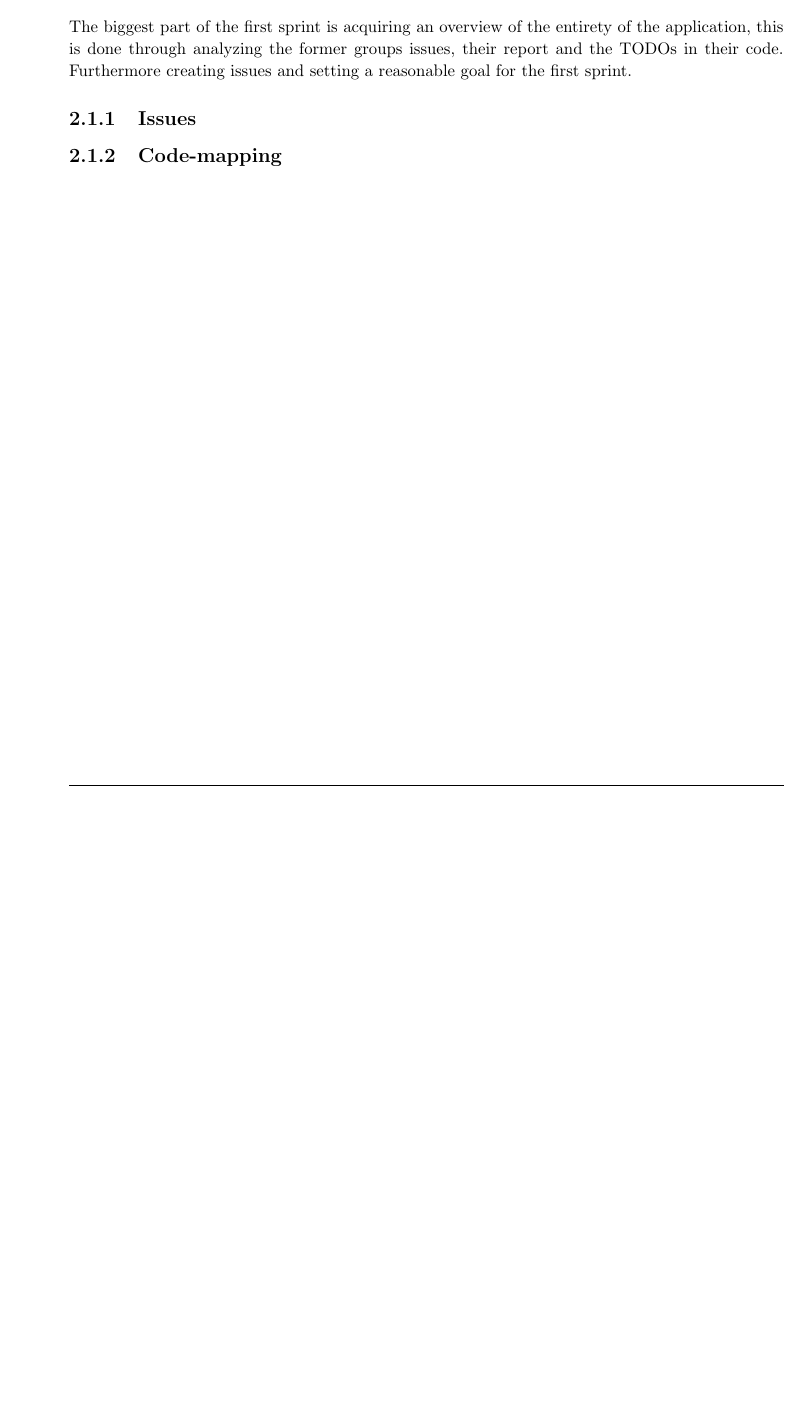
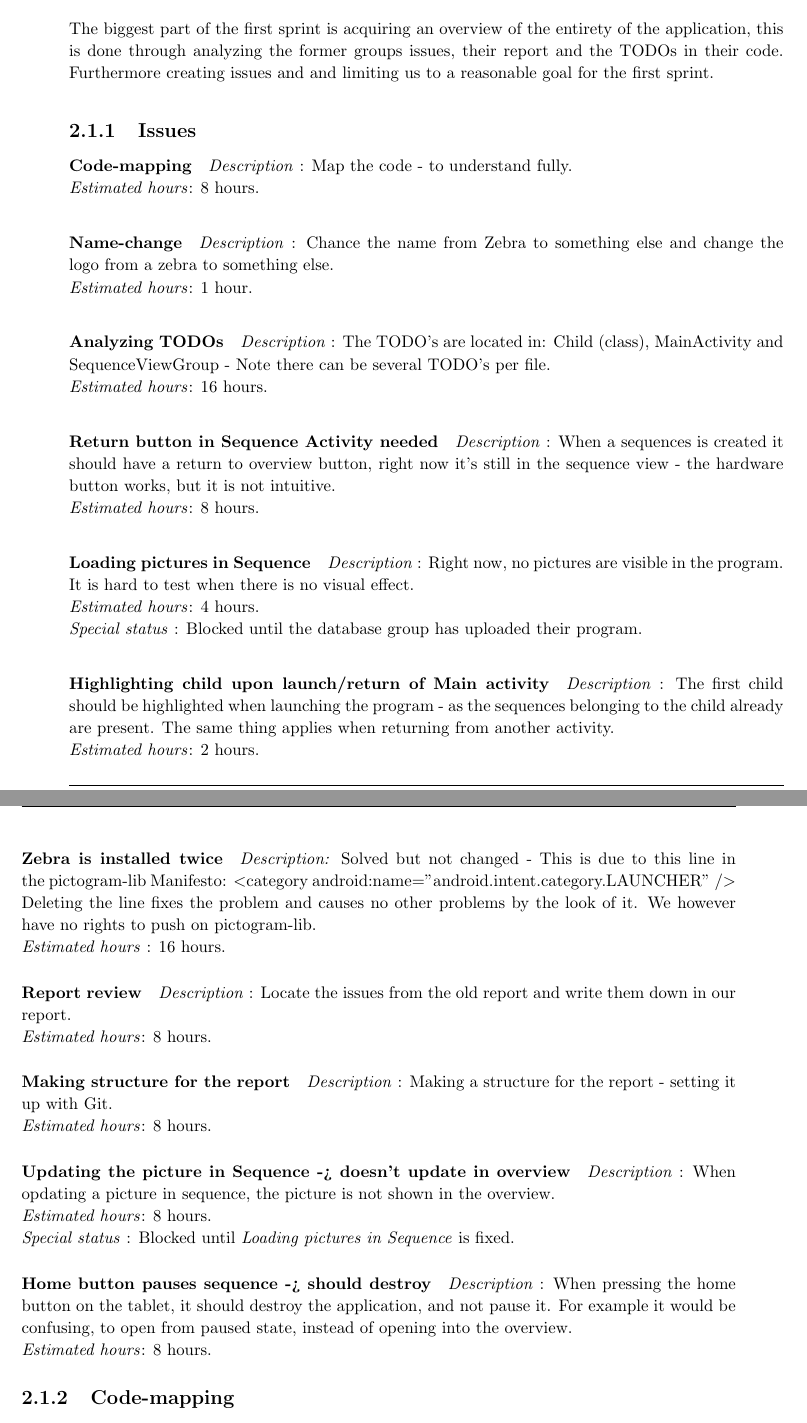
Before and after one commit to commentatorboy/sw607f14, a LaTeX thesis (Report/Report.tex, which reads Report/Sprints/Sprint1/Analyzing/FormerProject/Issues.tex, Report/Sprints/Sprint1/Analyzing/LastProject.tex): part of page 9 of 11 before the commit and two parts of pages 9 and 10 of 12 after it, the two joined at a grey line, cut so that both start at the same text, the shorter picture padded with empty space. Compiled offline with pdfLaTeX.

Commit message:
Issues.tex : all the issues have been listed in the report fixed some structural changes

```diff
--- a/Report/Sprints/Sprint1/Analyzing/FormerProject/Issues.tex
+++ b/Report/Sprints/Sprint1/Analyzing/FormerProject/Issues.tex
@@ -1 +1,39 @@
 \subsection{Issues}
+
+\paragraph{Code-mapping}
+\emph{Description} : Map the code - to understand fully.\\
+\emph{Estimated hours}: 8 hours.
+\paragraph{Name-change}
+\emph{Description} : Chance the name from Zebra to something else and change the logo from a zebra to something else.\\
+\emph{Estimated hours}: 1 hour.
+\paragraph{Analyzing TODOs}
+\emph{Description} : The TODO's are located in: Child (class), MainActivity and SequenceViewGroup - Note there can be several TODO's per file. \\
+\emph{Estimated hours}: 16 hours.
+\paragraph{Return button in Sequence Activity needed}
+\emph{Description} : When a sequences is created it should have a return to overview button, right now it's still in the sequence view - the hardware button works, but it is not intuitive.\\
+\emph{Estimated hours}: 8 hours.
+\paragraph{Loading pictures in Sequence}
+\emph{Description} : Right now, no pictures are visible in the program. It is hard to test when there is no visual effect.\\
+\emph{Estimated hours}: 4 hours.\\
+\emph{Special status} : Blocked until the database group has uploaded their program.
+\paragraph{Highlighting child upon launch/return of Main activity}
+\emph{Description} : The first child should be highlighted when launching the program - as the sequences belonging to the child already are present. The same thing applies when returning from another activity.\\
+\emph{Estimated hours}: 2 hours.
+\paragraph{Zebra is installed twice}
+\emph{Description:} Solved but not changed - This is due to this line in the pictogram-lib Manifesto:
+$<$category android:name="android.intent.category.LAUNCHER" /$>$
+Deleting the line fixes the problem and causes no other problems by the look of it. We however have no rights to push on pictogram-lib.\\
+\emph{Estimated hours} : 16 hours.
+\paragraph{Report review}
+\emph{Description} : Locate the issues from the old report and write them down in our report.\\
+\emph{Estimated hours}: 8 hours.
+\paragraph{Making structure for the report}
+\emph{Description} : Making a structure for the report - setting it up with Git.\\
+\emph{Estimated hours}: 8 hours.
+\paragraph{Updating the picture in Sequence -> doesn't update in overview}
+\emph{Description} : When opdating a picture in sequence, the picture is not shown in the overview. \\
+\emph{Estimated hours}: 8 hours.\\
+\emph{Special status} : Blocked until \emph{Loading pictures in Sequence} is fixed.
+\paragraph{Home button pauses sequence -> should destroy}
+\emph{Description} : When pressing the home button on the tablet, it should destroy the application, and not pause it. For example it would be confusing, to open from paused state, instead of opening into the overview. \\
+\emph{Estimated hours}: 8 hours.
--- a/Report/Sprints/Sprint1/Analyzing/LastProject.tex
+++ b/Report/Sprints/Sprint1/Analyzing/LastProject.tex
@@ -1,6 +1,6 @@
 \section{Analyzing the last Project}
 
-The biggest part of the first sprint is acquiring an overview of the entirety of the application, this is done through analyzing the former groups issues, their report and the TODOs in their code. Furthermore creating issues and setting a reasonable goal for the first sprint.
+The biggest part of the first sprint is acquiring an overview of the entirety of the application, this is done through analyzing the former groups issues, their report and the TODOs in their code. Furthermore creating issues and and limiting us to a reasonable goal for the first sprint.
 
 \input{Sprints/Sprint1/Analyzing/FormerProject/Issues}
 \input{Sprints/Sprint1/Analyzing/FormerProject/Code-mapping}
```
Also changed, not shown: Report/Sprints/Sprint1/Sprint1.tex (+1 -0 lines).
